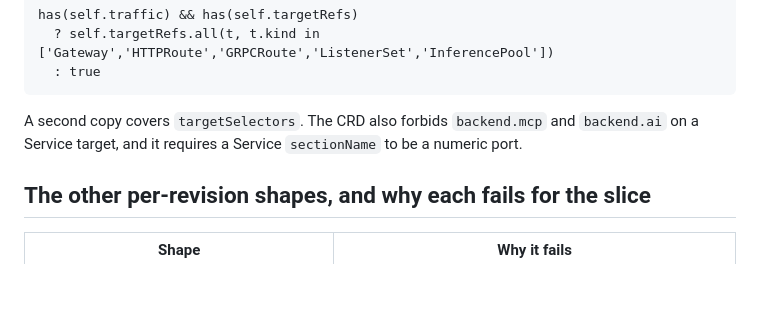
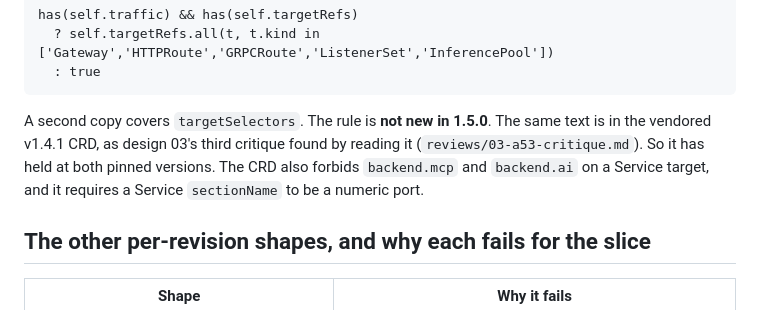
Before and after one commit to Quinyte/assayd, a Markdown page: docs/research/agentgateway-service-target-spike-2026-09.md, the part around the change. Rendered like a GitHub page; blank space fills up the shorter version.

Commit message:
docs(research): the Service-target refusal is in the v1.4.1 CRD too
Co-Authored-By: Claude Opus 5 (1M context) <noreply@anthropic.com>

````diff
--- a/docs/research/agentgateway-service-target-spike-2026-09.md
+++ b/docs/research/agentgateway-service-target-spike-2026-09.md
@@ -32,7 +32,7 @@ has(self.traffic) && has(self.targetRefs)
   : true
 ```
 
-A second copy covers `targetSelectors`. The CRD also forbids `backend.mcp` and `backend.ai` on a Service target, and it requires a Service `sectionName` to be a numeric port.
+A second copy covers `targetSelectors`. The rule is **not new in 1.5.0**. The same text is in the vendored v1.4.1 CRD, as design 03's third critique found by reading it (`reviews/03-a53-critique.md`). So it has held at both pinned versions. The CRD also forbids `backend.mcp` and `backend.ai` on a Service target, and it requires a Service `sectionName` to be a numeric port.
 
 ## The other per-revision shapes, and why each fails for the slice
 
````
